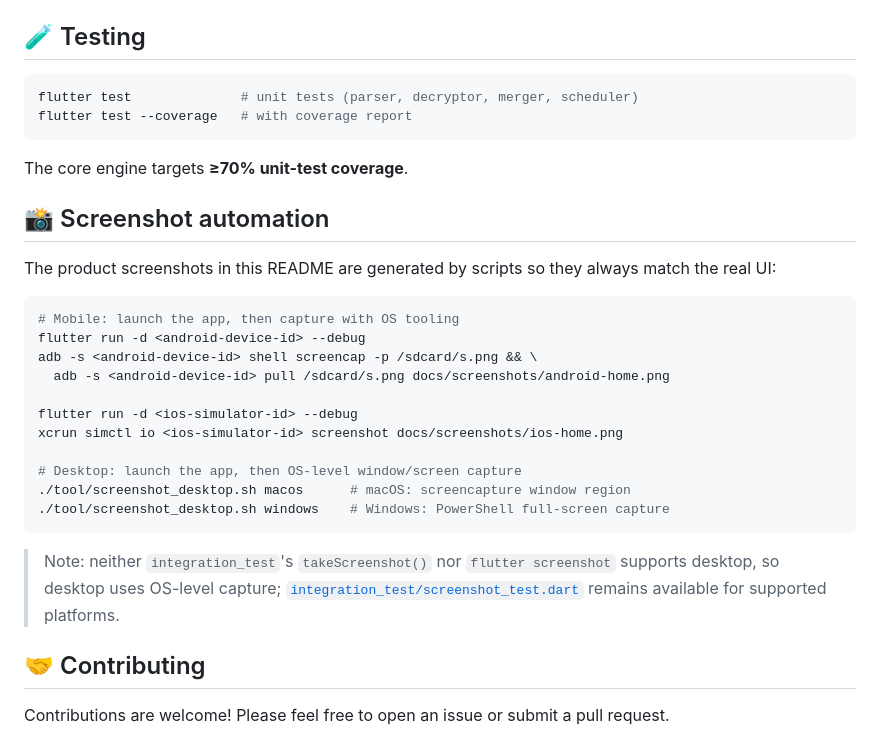
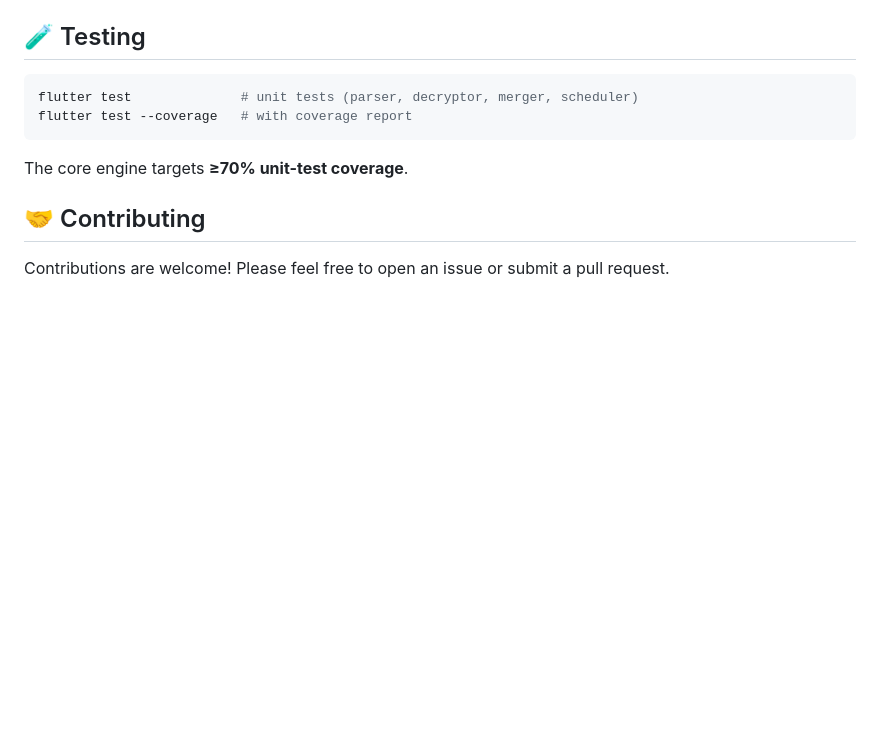
Before and after one commit to elementlo/stream-mediary, a Markdown page: README.en.md, the part around the change. Drawn GitHub-style; blank space fills up the shorter version.

Commit message:
docs: drop screenshot automation section from READMEs

````diff
--- a/README.en.md
+++ b/README.en.md
@@ -157,26 +157,6 @@ flutter test --coverage   # with coverage report
 
 The core engine targets **≥70% unit-test coverage**.
 
-## 📸 Screenshot automation
-
-The product screenshots in this README are generated by scripts so they always match the real UI:
-
-```bash
-# Mobile: launch the app, then capture with OS tooling
-flutter run -d <android-device-id> --debug
-adb -s <android-device-id> shell screencap -p /sdcard/s.png && \
-  adb -s <android-device-id> pull /sdcard/s.png docs/screenshots/android-home.png
-
-flutter run -d <ios-simulator-id> --debug
-xcrun simctl io <ios-simulator-id> screenshot docs/screenshots/ios-home.png
-
-# Desktop: launch the app, then OS-level window/screen capture
-./tool/screenshot_desktop.sh macos      # macOS: screencapture window region
-./tool/screenshot_desktop.sh windows    # Windows: PowerShell full-screen capture
-```
-
-> Note: neither `integration_test`'s `takeScreenshot()` nor `flutter screenshot` supports desktop, so desktop uses OS-level capture; [`integration_test/screenshot_test.dart`](integration_test/screenshot_test.dart) remains available for supported platforms.
-
 ## 🤝 Contributing
 
 Contributions are welcome! Please feel free to open an issue or submit a pull request.
````
Also changed, not shown: README.md (+0 -20 lines).
